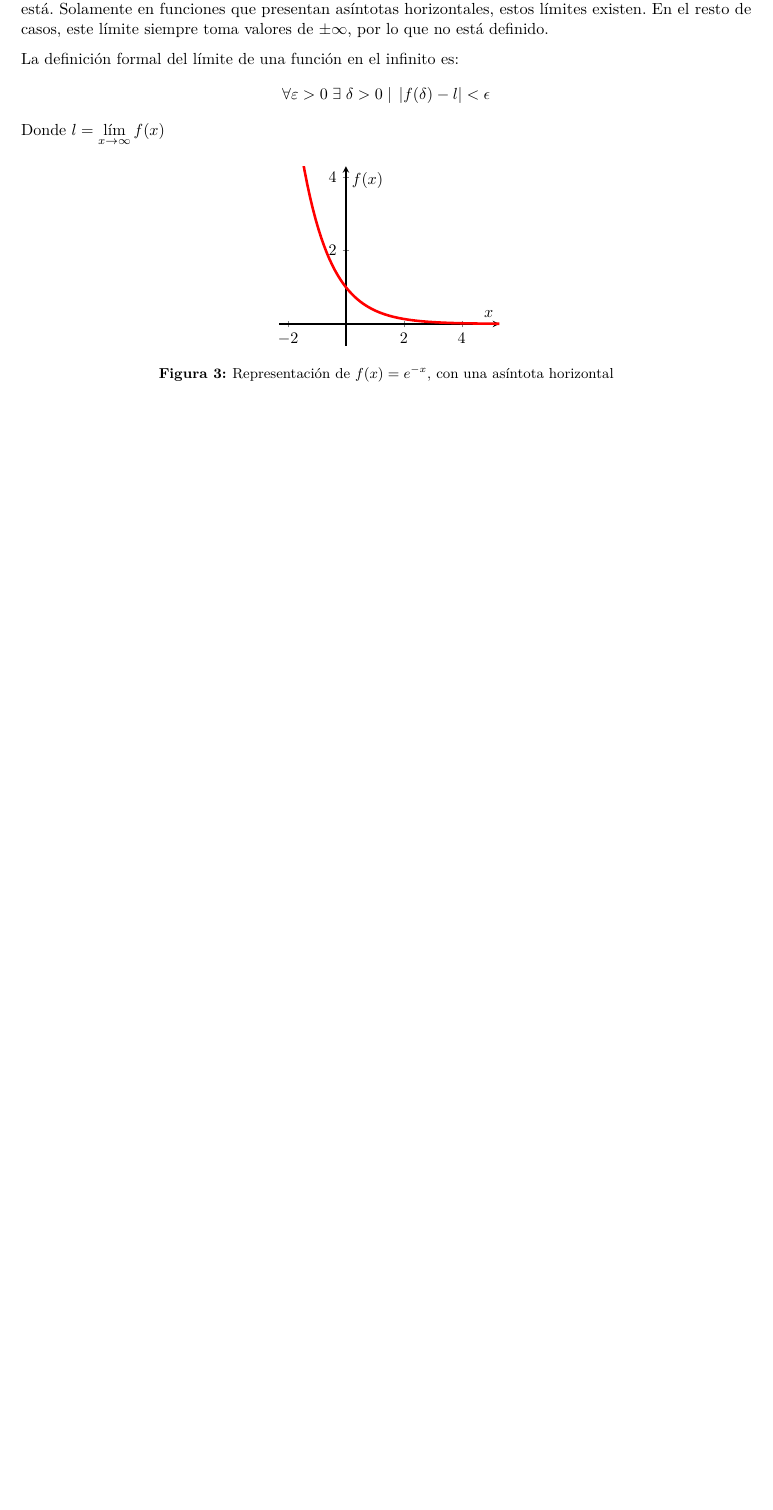
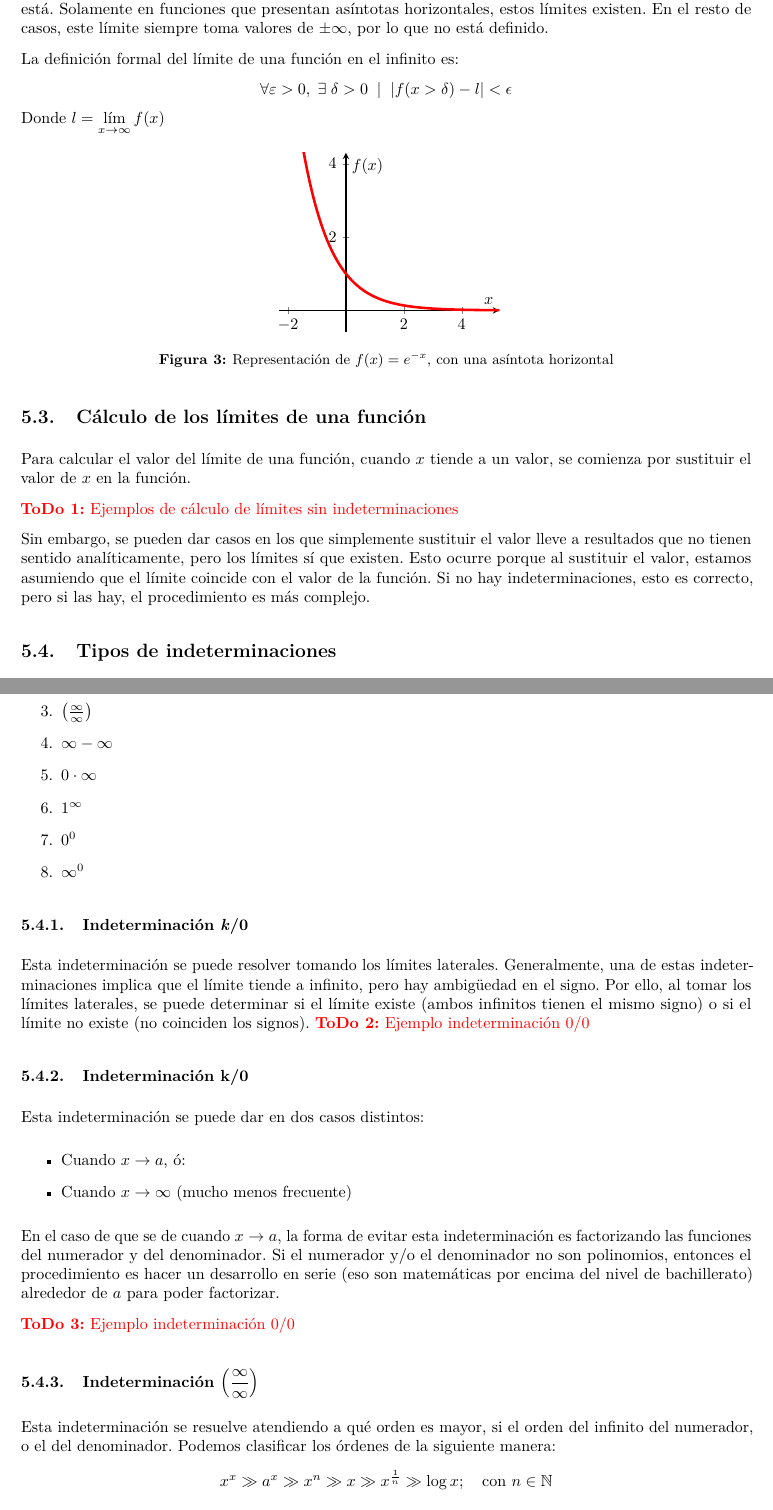
Before and after one commit to Ohmyus/clases-particulares, a LaTeX document (apuntes-mates/apuntes-funciones.tex): part of page 6 of 9 before the commit and two parts of pages 7 and 8 of 11 after it, the two joined at a grey line, cut so that both start at the same text, the shorter picture padded with empty space. Compiled offline with pdfLaTeX.

Commit message:
comenzadas indeterminaciones

```diff
--- a/apuntes-mates/apuntes-funciones.tex
+++ b/apuntes-mates/apuntes-funciones.tex
@@ -284,13 +287,20 @@ Lo que estamos es buscando un $\delta$ para conseguir que la diferencia entre la
 	\par En el caso de $j(x)$ cuando $x \to 0$, se observa que sí existe $j(0)$, sin embargo, el límite no, ya que no podemos acercarnos al punto $x = 0$ por la izquierda y por la derecha, y reducir arbitrariamente la diferencia de alturas.
 
 \end{examplebox}
+
+% \[
+% 	f(x,y)=
+% 	\begin{cases}
+% 		\dfrac{xy}{x^2+y^2} & \text{si } (x,y)\neq(0,0) \\
+% 		0                   & \text{si } (x,y)=(0,0)    \\
+% 	\end{cases} \]
 
 \subsection{Límites de una función en el infinito}
 También puede resultar de mucho interés observar cómo es el comportamiento de una función $f(x)$ cuando esta toma valores de $x$ muy altos. Para ello, se toman límites en el infinito, de la siguiente forma:
 \[ l = \lim_{x \to \infty} f(x)\]
 Sin embargo, este límite no tiene por qué estar determinado, de hecho, en la mayoría de funciones no lo está. Solamente en funciones que presentan asíntotas horizontales, estos límites existen. En el resto de casos, este límite siempre toma valores de $\pm \infty$, por lo que no está definido.
 \par La definición formal del límite de una función en el infinito es:
-\[\forall \varepsilon > 0\; \exists \; \delta > 0\;|\;\left| f(\delta) - l\right| < \epsilon\]
+\[\forall \varepsilon > 0,\; \exists \; \delta > 0\;\mid\;\left| f(x > \delta) - l\right| < \epsilon\]
 Donde $l = \dlim_{x \to \infty}{f(x)}$
 
 \begin{figure}[ht]
@@ -309,3 +319,39 @@ Donde $l = \dlim_{x \to \infty}{f(x)}$
 	\end{tikzpicture}
 	\caption{Representación de $f(x) = e^{-x}$, con una asíntota horizontal}\label{fig:asintota-horiz}
 \end{figure}
+
+\subsection{Cálculo de los límites de una función}
+Para calcular el valor del límite de una función, cuando $x$ tiende a un valor, se comienza por sustituir el valor de $x$ en la función.
+\par \todo{Ejemplos de cálculo de límites sin indeterminaciones}
+\par Sin embargo, se pueden dar casos en los que simplemente sustituir el valor lleve a resultados que no tienen sentido analíticamente, pero los límites sí que existen. Esto ocurre porque al sustituir el valor, estamos asumiendo que el límite coincide con el valor de la función. Si no hay indeterminaciones, esto es correcto, pero si las hay, el procedimiento es más complejo.
+
+\subsection{Tipos de indeterminaciones}
+\begin{enumerate}
+	\item \(\left(\frac{k}{0}\right)\)
+	\item \(\left(\frac{0}{0}\right)\)
+	\item \(\left(\frac{\infty}{\infty}\right)\)
+	\item \(\infty - \infty\)
+	\item \(0 \cdot \infty\)
+	\item \(1^\infty\)
+	\item \(0^0\)
+	\item \(\infty^0\)
+\end{enumerate}
+
+\subsubsection{Indeterminación \emph{k}/0}
+Esta indeterminación se puede resolver tomando los límites laterales. Generalmente, una de estas indeterminaciones implica que el límite tiende a infinito, pero hay ambigüedad en el signo. Por ello, al tomar los límites laterales, se puede determinar si el límite existe (ambos infinitos tienen el mismo signo) o si el límite no existe (no coinciden los signos).
+\todo{Ejemplo indeterminación 0/0}
+
+\subsubsection{Indeterminación k/0}
+Esta indeterminación se puede dar en dos casos distintos:
+\begin{itemize}
+	\item Cuando $x \to a$, ó:
+	\item Cuando $x \to \infty$ (mucho menos frecuente)
+\end{itemize}
+En el caso de que se de cuando $x \to a$, la forma de evitar esta indeterminación es factorizando las funciones del numerador y del denominador. Si el numerador y/o el denominador no son polinomios, entonces el procedimiento es hacer un desarrollo en serie (eso son matemáticas por encima del nivel de bachillerato) alrededor de $a$ para poder factorizar.
+\par \todo{Ejemplo indeterminación 0/0}
+
+\subsubsection{Indeterminación \texorpdfstring{$\left(\dfrac{\infty}{\infty}\right)$}{(∞/∞)}}
+Esta indeterminación se resuelve atendiendo a qué orden es mayor, si el orden del infinito del numerador, o el del denominador. Podemos clasificar los órdenes de la siguiente manera:
+\[x^x \gg a^x \gg x^n \gg x \gg x^{\frac1{n}} \gg \log{x};\quad \text{con}\ n \in \mathbb{N}\]
+En el caso de que ambas funciones tengan el mismo orden, se compara el grado del numerador frente al del denominador, para determinar cuál ``gana''. Si gana el numerador, el resultado del límite es $\infty$, y si gana el denominador, el resultado es 0.
+\par \todo{Ejemplo indeterminación $\left(\dfrac{\infty}{\infty}\right)$}
```
Also changed, not shown: apuntes-mates/out/apuntes-funciones.pdf, apuntes-mates/apuntes-funciones.tex (29 more changed lines), 7 other files.
